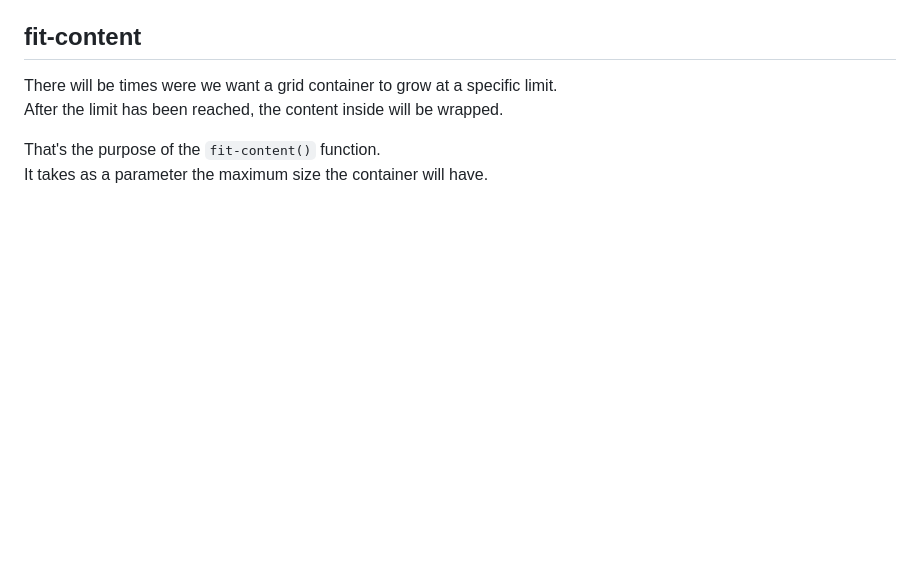
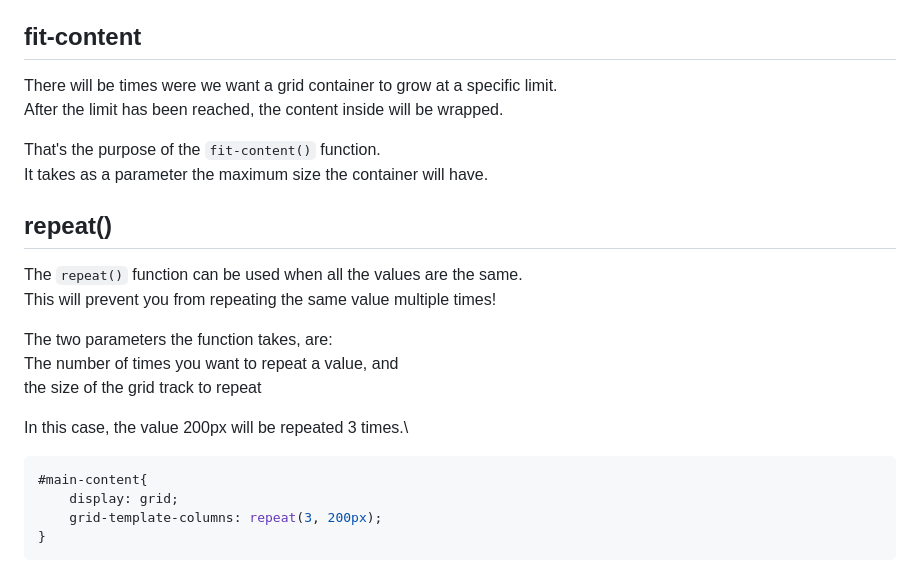
Before and after one commit to BkRqbbit/Learning, a Markdown page: CSS-Grid/README.md, the part around the change. Drawn GitHub-style; blank space fills up the shorter version.

Commit message:
repeat() theory

````diff
--- a/CSS-Grid/README.md
+++ b/CSS-Grid/README.md
@@ -120,3 +120,19 @@ After the limit has been reached, the content inside will be wrapped.
 
 That's the purpose of the `fit-content()` function.\
 It takes as a parameter the maximum size the container will have.
+
+## repeat()
+The `repeat()` function can be used when all the values are the same.\
+This will prevent you from repeating the same value multiple times!
+
+The two parameters the function takes, are:\
+The number of times you want to repeat a value, and\
+the size of the grid track to repeat
+
+In this case, the value 200px will be repeated 3 times.\
+```css
+#main-content{
+    display: grid;
+    grid-template-columns: repeat(3, 200px);
+}
+```
````
